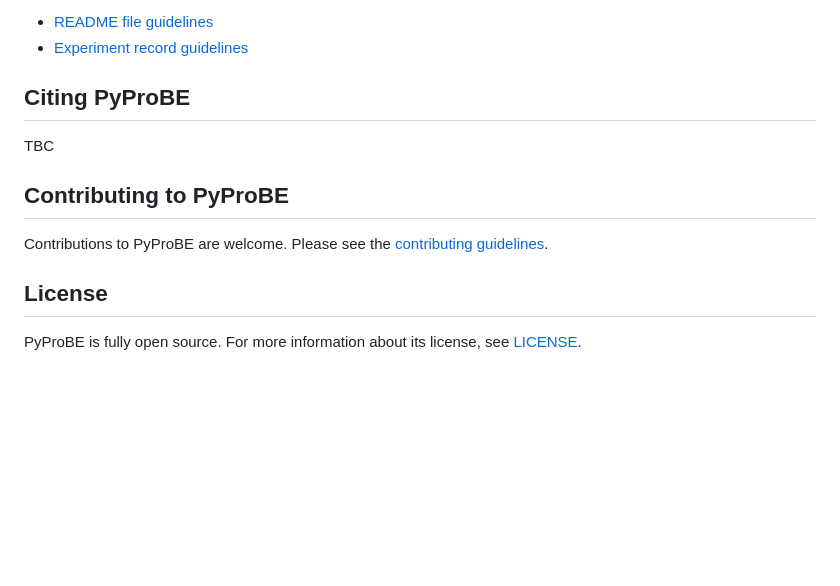
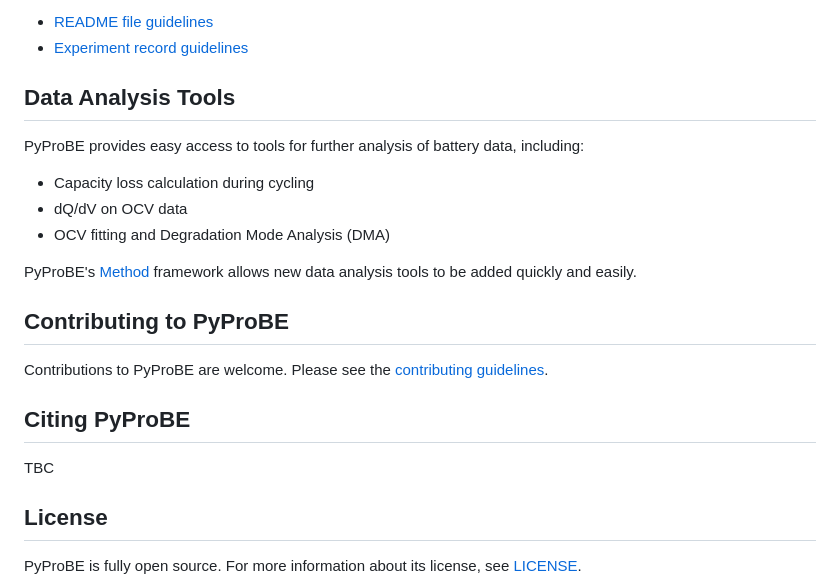
Before and after one commit to ImperialCollegeLondon/PyProBE, a Markdown page: README.md, the part around one of its changes. GitHub-like rendering; blank space fills up the shorter version.

```diff
--- a/README.md
+++ b/README.md
@@ -25,14 +51,21 @@ The PyProBE workflow encourages thorough documentation of experimental data. For
 - [README file guidelines](https://congenial-adventure-mz797n5.pages.github.io/writing_a_readme_file.html)
 - [Experiment record guidelines](https://congenial-adventure-mz797n5.pages.github.io/writing_an_experiment_record.html#)
 
-## Citing PyProBE
+## Data Analysis Tools
+PyProBE provides easy access to tools for further analysis of battery data, including:
+- Capacity loss calculation during cycling
+- dQ/dV on OCV data
+- OCV fitting and Degradation Mode Analysis (DMA)
 
-TBC
-
+PyProBE's [Method](https://congenial-adventure-mz797n5.pages.github.io/creating_a_new_method.html) framework allows new data analysis tools to be added quickly and easily.
 
 ## Contributing to PyProBE
 
 Contributions to PyProBE are welcome. Please see the [contributing guidelines](CONTRIBUTING.md).
+
+## Citing PyProBE
+
+TBC
 
 
 ## License
```
Also changed, not shown: other parts of README.md (+28 -2 lines), docs/source/images/Dashboard.png (added).
